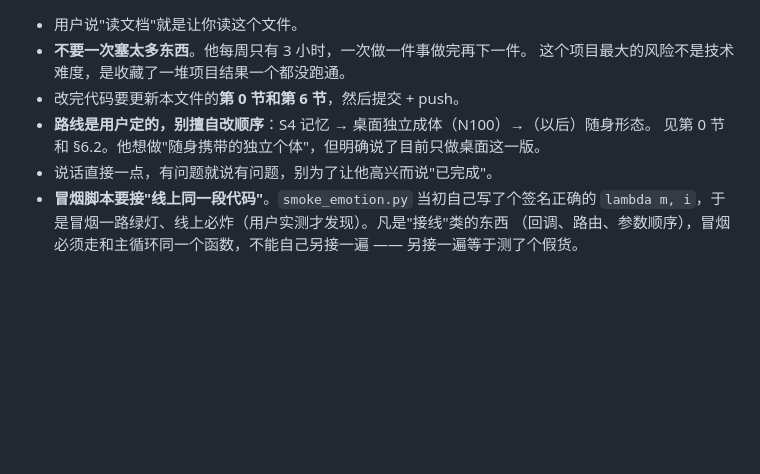
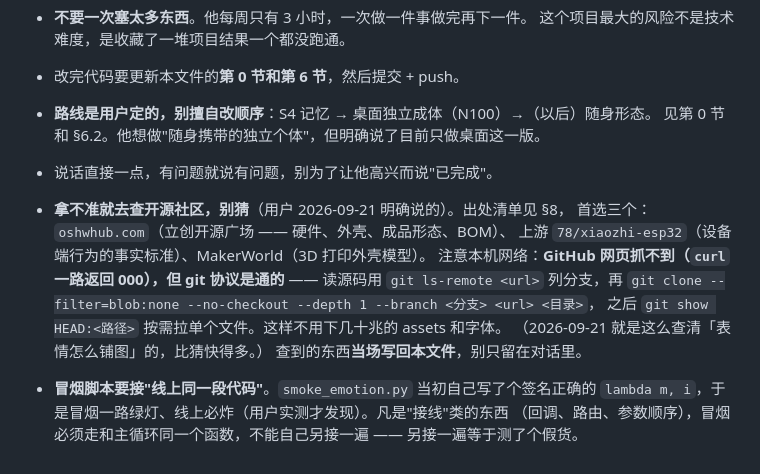
Before and after one commit to xiaoxiaoyu66/xiaoyu-robot, a Markdown page: HANDOFF.md, the part around the change. GitHub-like rendering; blank space fills up the shorter version.

Commit message:
docs(§9): 拿不准就去查开源社区，别猜（用户 2026-09-21 定的）
记下三件事给下一个 AI：
- 出处首选 oshwhub（硬件/外壳/成品/BOM）、上游 78/xiaozhi-esp32、MakerWorld
- 本机网络：GitHub 网页抓不到（curl 全 000），但 git 协议通 ——
  用 ls-remote + blob:none 部分克隆 + 'git show HEAD:<路径>' 按需读单文件
- 查到的东西当场写回 HANDOFF，别只留在对话里

纯文档，测试 652 不变

```diff
--- a/HANDOFF.md
+++ b/HANDOFF.md
@@ -1449,6 +1449,16 @@ closed`，事件驱动（device_hello / audio_frame / text_message / closed）
 - **路线是用户定的，别擅自改顺序**：S4 记忆 → 桌面独立成体（N100）→（以后）随身形态。
   见第 0 节和 §6.2。他想做"随身携带的独立个体"，但明确说了目前只做桌面这一版。
 - 说话直接一点，有问题就说有问题，别为了让他高兴而说"已完成"。
+
+- **拿不准就去查开源社区，别猜**（用户 2026-09-21 明确说的）。出处清单见 §8，
+  首选三个：`oshwhub.com`（立创开源广场 —— 硬件、外壳、成品形态、BOM）、
+  上游 `78/xiaozhi-esp32`（设备端行为的事实标准）、MakerWorld（3D 打印外壳模型）。
+  注意本机网络：**GitHub 网页抓不到（`curl` 一路返回 000），但 git 协议是通的** ——
+  读源码用 `git ls-remote <url>` 列分支，再
+  `git clone --filter=blob:none --no-checkout --depth 1 --branch <分支> <url> <目录>`，
+  之后 `git show HEAD:<路径>` 按需拉单个文件。这样不用下几十兆的 assets 和字体。
+  （2026-09-21 就是这么查清「表情怎么铺图」的，比猜快得多。）
+  查到的东西**当场写回本文件**，别只留在对话里。
 - **冒烟脚本要接"线上同一段代码"**。`smoke_emotion.py` 当初自己写了个签名正确的
   `lambda m, i`，于是冒烟一路绿灯、线上必炸（用户实测才发现）。凡是"接线"类的东西
   （回调、路由、参数顺序），冒烟必须走和主循环同一个函数，不能自己另接一遍 ——
```
